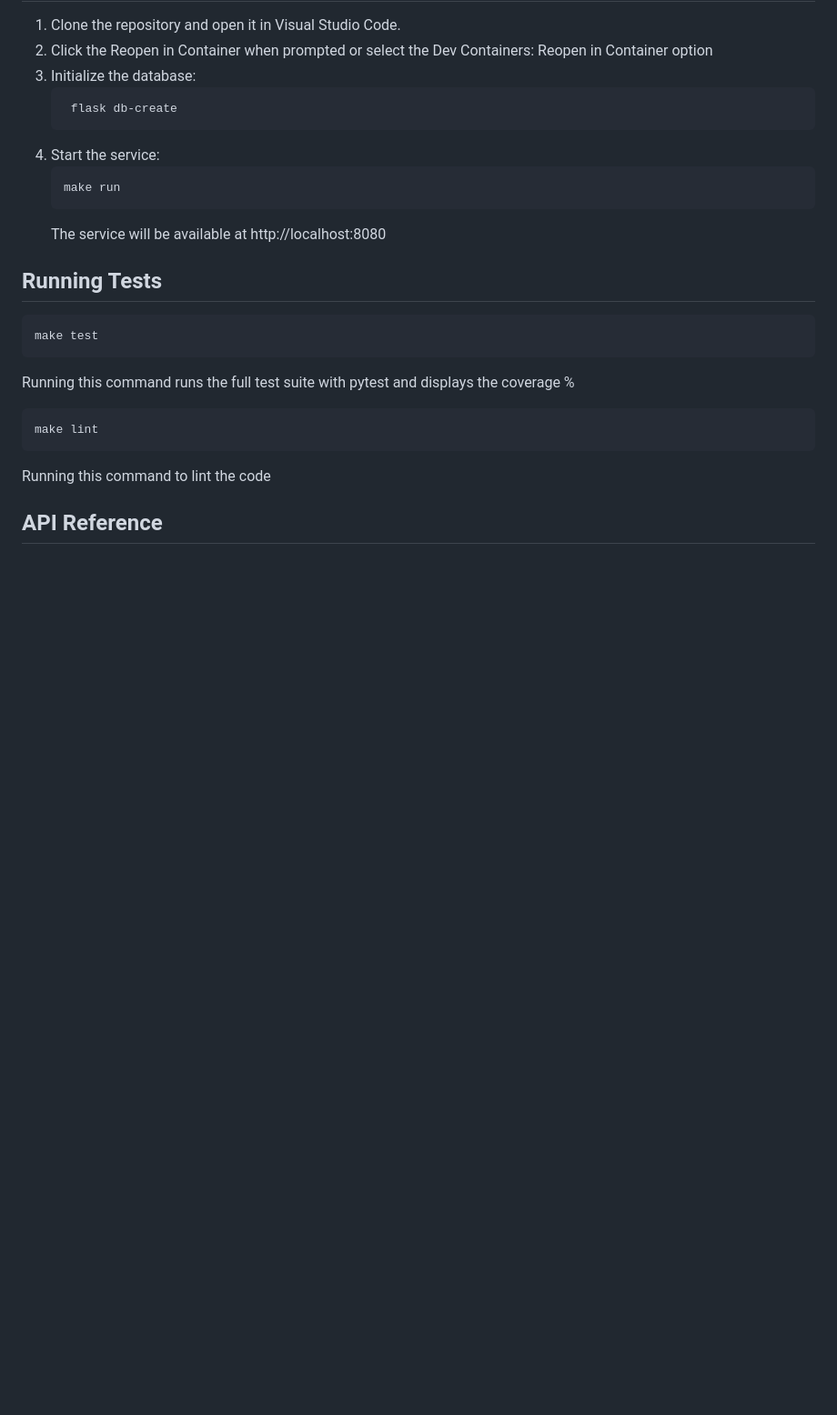
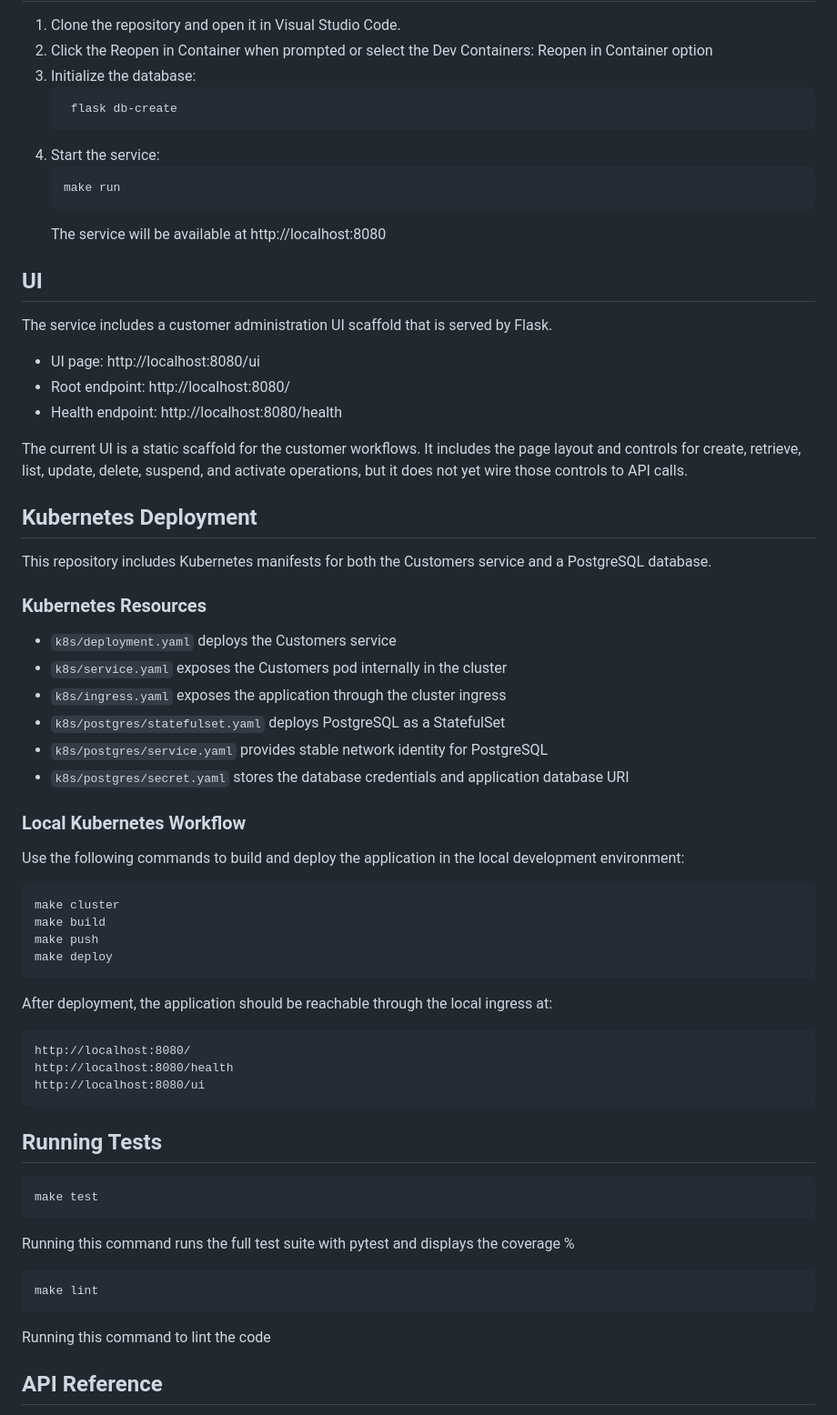
Before and after one commit to CSCI-GA-2820-SP26-003/customers, a Markdown page: README.md, the part around one of its changes. Shown at 91% size. GitHub-like rendering; blank space fills up the shorter version.

````diff
--- a/README.md
+++ b/README.md
@@ -44,6 +44,48 @@ These should be copied using a bash shell as follows:
    ```
    The service will be available at http://localhost:8080
 
+## UI
+
+The service includes a customer administration UI scaffold that is served by Flask.
+
+- UI page: http://localhost:8080/ui
+- Root endpoint: http://localhost:8080/
+- Health endpoint: http://localhost:8080/health
+
+The current UI is a static scaffold for the customer workflows. It includes the page layout and controls for create, retrieve, list, update, delete, suspend, and activate operations, but it does not yet wire those controls to API calls.
+
+## Kubernetes Deployment
+
+This repository includes Kubernetes manifests for both the Customers service and a PostgreSQL database.
+
+### Kubernetes Resources
+
+- `k8s/deployment.yaml` deploys the Customers service
+- `k8s/service.yaml` exposes the Customers pod internally in the cluster
+- `k8s/ingress.yaml` exposes the application through the cluster ingress
+- `k8s/postgres/statefulset.yaml` deploys PostgreSQL as a StatefulSet
+- `k8s/postgres/service.yaml` provides stable network identity for PostgreSQL
+- `k8s/postgres/secret.yaml` stores the database credentials and application database URI
+
+### Local Kubernetes Workflow
+
+Use the following commands to build and deploy the application in the local development environment:
+
+```shell
+make cluster
+make build
+make push
+make deploy
+```
+
+After deployment, the application should be reachable through the local ingress at:
+
+```text
+http://localhost:8080/
+http://localhost:8080/health
+http://localhost:8080/ui
+```
+
 ## Running Tests
 ```shell
 make test
````
Also changed, not shown: other parts of README.md (+29 -8 lines).
